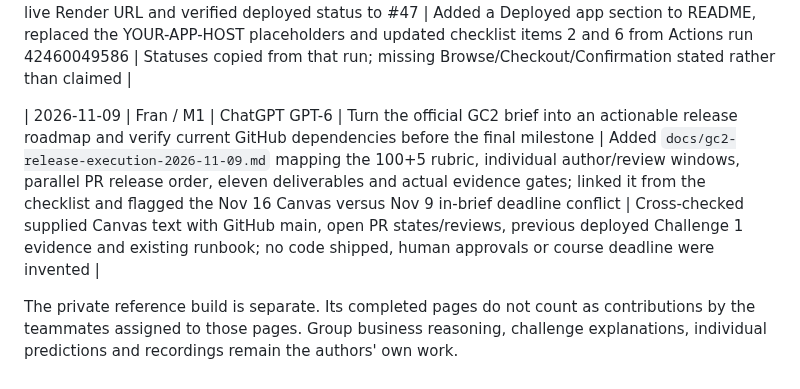
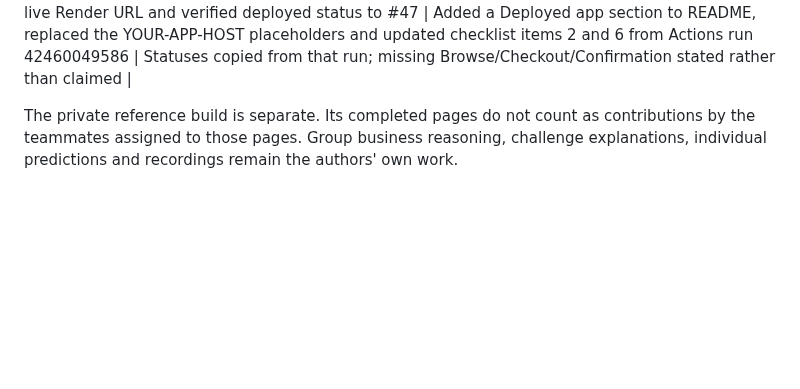
Before and after one commit to Frannaaa/slotdrop-gc2, a Markdown page: AI-USAGE.md, the part around the change. Rendered like a GitHub page; blank space fills up the shorter version.

Commit message:
Revert roadmap-only disclosure after removing redundant document

```diff
--- a/AI-USAGE.md
+++ b/AI-USAGE.md
@@ -60,6 +60,5 @@ This records assistance on Fran's Group 1 work. Each teammate records their own
 | 2026-11-08 | Fran / M1 | Claude Code (Opus 5.5) | Merge main into #47 and reconcile deployment docs with merged #45/#56/#57 | Kept #47's submission-focused README and gate text over main's November 4 status notes; rewrote README deployment steps for render.yaml, db-bootstrap and Neon; updated routes.md health (production 503) and booking 429 rows; updated the checklist's merged PRs and merge order | Compared each statement against render.yaml, tools/db-bootstrap.mjs, server/routes/health.js and server/middleware/booking-rate-limit.js; full suite rerun before push. No public URL claimed |
 | 2026-11-08 | Fran / M1 | Claude Code (Opus 5.5) | Add the live Render URL and verified deployed status to #47 | Added a Deployed app section to README, replaced the YOUR-APP-HOST placeholders and updated checklist items 2 and 6 from Actions run 42460049586 | Statuses copied from that run; missing Browse/Checkout/Confirmation stated rather than claimed |
 
-| 2026-11-09 | Fran / M1 | ChatGPT GPT-6 | Turn the official GC2 brief into an actionable release roadmap and verify current GitHub dependencies before the final milestone | Added `docs/gc2-release-execution-2026-11-09.md` mapping the 100+5 rubric, individual author/review windows, parallel PR release order, eleven deliverables and actual evidence gates; linked it from the checklist and flagged the Nov 16 Canvas versus Nov 9 in-brief deadline conflict | Cross-checked supplied Canvas text with GitHub main, open PR states/reviews, previous deployed Challenge 1 evidence and existing runbook; no code shipped, human approvals or course deadline were invented |
 
 The private reference build is separate. Its completed pages do not count as contributions by the teammates assigned to those pages. Group business reasoning, challenge explanations, individual predictions and recordings remain the authors' own work.
```
